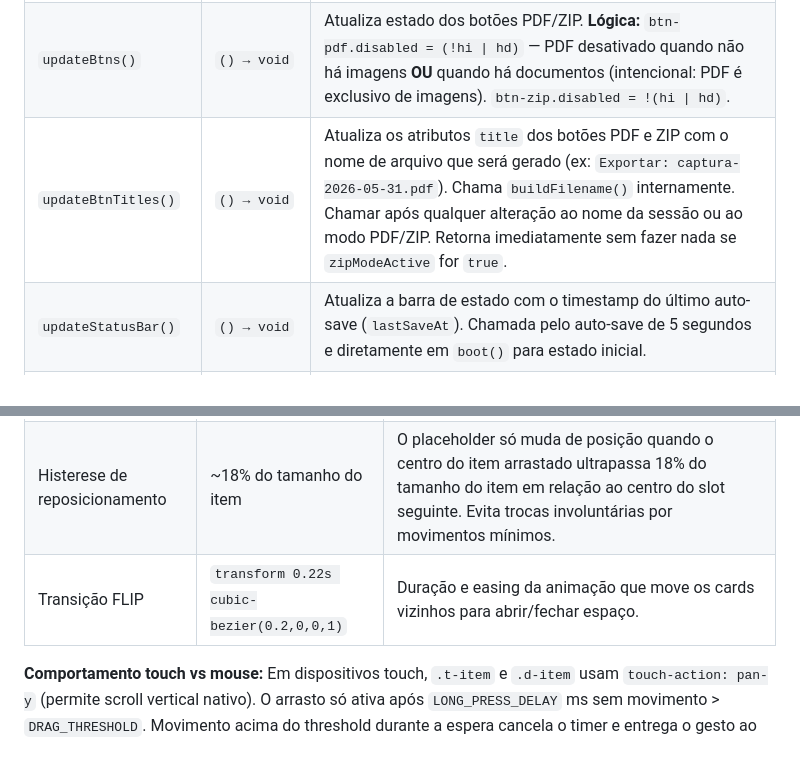
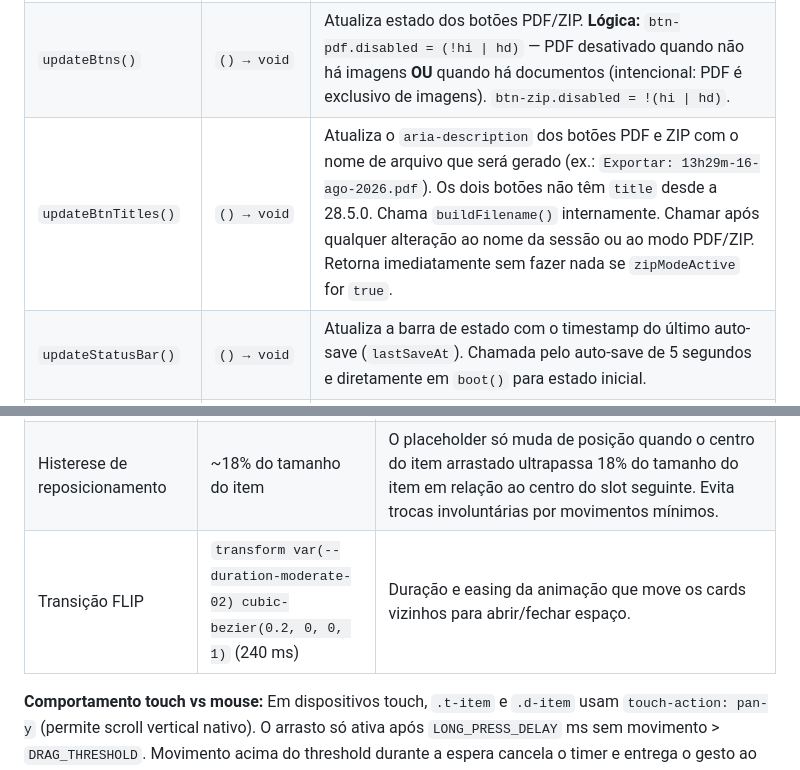
Before and after one commit to diogocarvalhoinfo/capture-engine, a Markdown page: AGENTS.md, 2 parts joined by grey strips. GitHub-like rendering.

Commit message:
docs: descrições do código atual (F-0055)

```diff
--- a/AGENTS.md
+++ b/AGENTS.md
@@ -700,7 +700,7 @@ Esta seção documenta as funções mais importantes. Consultar antes de editar
 | `updateCounters()` | `() → void` | Atualiza badges de contagem (imagens, documentos, «Removidos») |
 | `scheduleUIUpdate()` | `() → void` | Debounce de 50ms que consolida `renderTrash()`, `updateCounters()`, `updateBtns()` e `triggerSave()` numa única execução. Chamada por `delImg`/`delDoc` em vez de chamar cada função diretamente — evita N rebuilds do DOM em deleções múltiplas rápidas. |
 | `updateBtns()` | `() → void` | Atualiza estado dos botões PDF/ZIP. **Lógica:** `btn-pdf.disabled = (!hi \| hd)` — PDF desativado quando não há imagens **OU** quando há documentos (intencional: PDF é exclusivo de imagens). `btn-zip.disabled = !(hi \| hd)`. |
-| `updateBtnTitles()` | `() → void` | Atualiza os atributos `title` dos botões PDF e ZIP com o nome de arquivo que será gerado (ex: `Exportar: captura-2026-05-31.pdf`). Chama `buildFilename()` internamente. Chamar após qualquer alteração ao nome da sessão ou ao modo PDF/ZIP. Retorna imediatamente sem fazer nada se `zipModeActive` for `true`. |
+| `updateBtnTitles()` | `() → void` | Atualiza o `aria-description` dos botões PDF e ZIP com o nome de arquivo que será gerado (ex.: `Exportar: 13h29m-16-ago-2026.pdf`). Os dois botões não têm `title` desde a 28.5.0. Chama `buildFilename()` internamente. Chamar após qualquer alteração ao nome da sessão ou ao modo PDF/ZIP. Retorna imediatamente sem fazer nada se `zipModeActive` for `true`. |
 | `updateStatusBar()` | `() → void` | Atualiza a barra de estado com o timestamp do último auto-save (`lastSaveAt`). Chamada pelo auto-save de 5 segundos e diretamente em `boot()` para estado inicial. |
 | `applyTokens()` | `() → void` | Lê todos os `TOKEN_*` declarados no JS, aplica-os ao DOM e às variáveis CSS (`--color-primary`, `--title-*-color`, etc.) e inicializa `sysColors`. Também substitui `{YEAR}` no rodapé. Chamada uma vez em `boot()` e novamente pelo `initVbSync` a cada alteração no Visual Builder. **Não chamar antes de `boot()`** — o DOM não está pronto. |
 | `initVbSync()` | `() → void` | Registra todos os listeners de `input` do Visual Builder e sincroniza as alterações em tempo real na interface (cor, título, rodapé, rótulos, toggles). Chamada uma vez em `boot()`. Cada listener chama `applyTokens()` ou a função de atualização correspondente. **Não duplicar listeners** — chamar apenas uma vez. |
@@ -757,7 +757,7 @@ O arrastar e soltar da reordenação foi reescrito na V23 com Pointer Events e a
 | `LONG_PRESS_DELAY` | `500` ms | Tempo de pressão contínua necessário para ativar o arrasto em dispositivos touch (`pointerType === 'touch'`). Abaixo deste tempo, o gesto é tratado como toque/scroll nativo. Em mouse, o arrasto ativa imediatamente (sem espera). // calibrado empiricamente — não alterar sem validação manual |
 | Escala do item em arrasto | `0.75` | O card encolhe para 75% durante o arrasto — indica visualmente que é movido. |
 | Histerese de reposicionamento | ~18% do tamanho do item | O placeholder só muda de posição quando o centro do item arrastado ultrapassa 18% do tamanho do item em relação ao centro do slot seguinte. Evita trocas involuntárias por movimentos mínimos. |
-| Transição FLIP | `transform 0.22s cubic-bezier(0.2,0,0,1)` | Duração e easing da animação que move os cards vizinhos para abrir/fechar espaço. |
+| Transição FLIP | `transform var(--duration-moderate-02) cubic-bezier(0.2, 0, 0, 1)` (240 ms) | Duração e easing da animação que move os cards vizinhos para abrir/fechar espaço. |
 
 **Comportamento touch vs mouse:** Em dispositivos touch, `.t-item` e `.d-item` usam `touch-action: pan-y` (permite scroll vertical nativo). O arrasto só ativa após `LONG_PRESS_DELAY` ms sem movimento > `DRAG_THRESHOLD`. Movimento acima do threshold durante a espera cancela o timer e entrega o gesto ao navegador (scroll). Em mouse, `touch-action` não interfere e o drag ativa imediatamente ao ultrapassar `DRAG_THRESHOLD`.
 
```
Also changed, not shown: design-tokens.md (+1 -1 lines).
